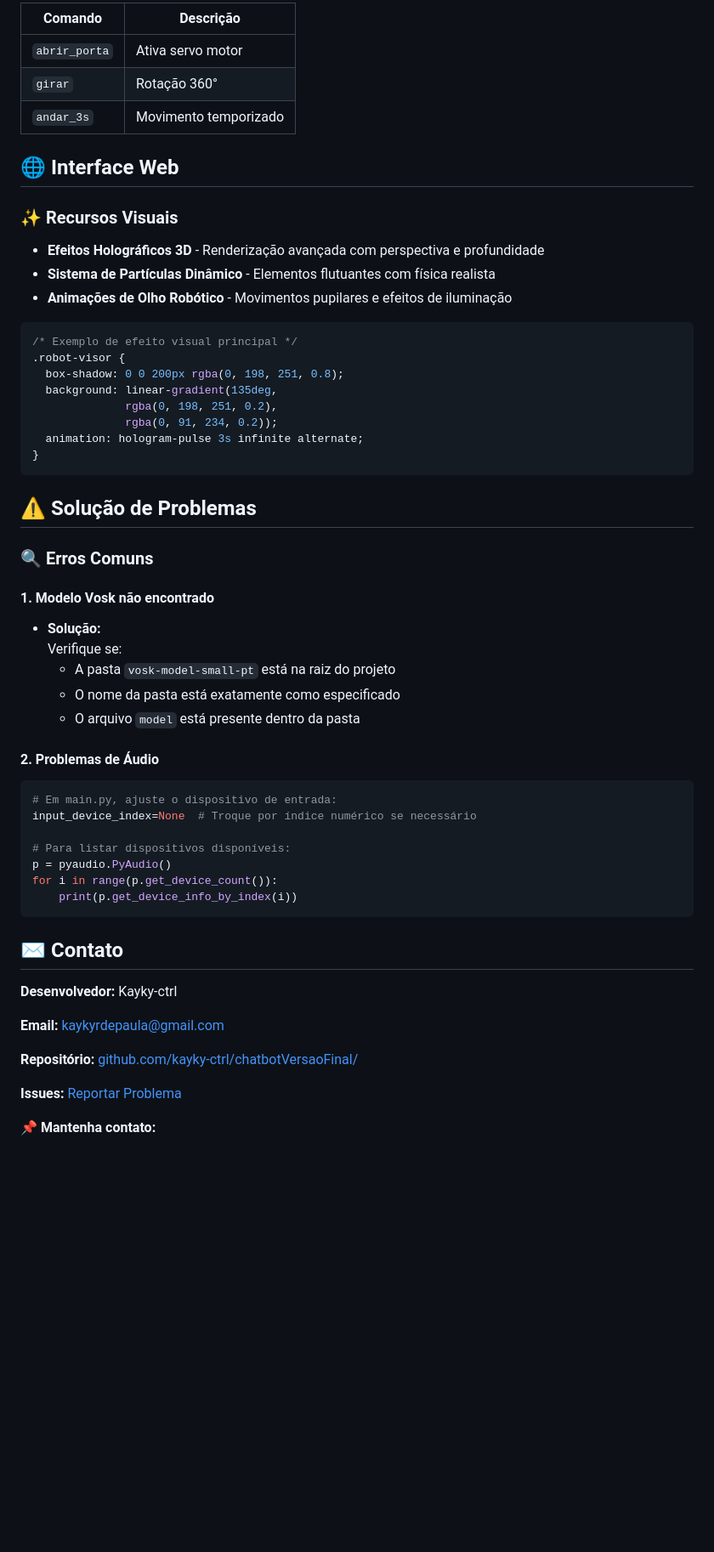
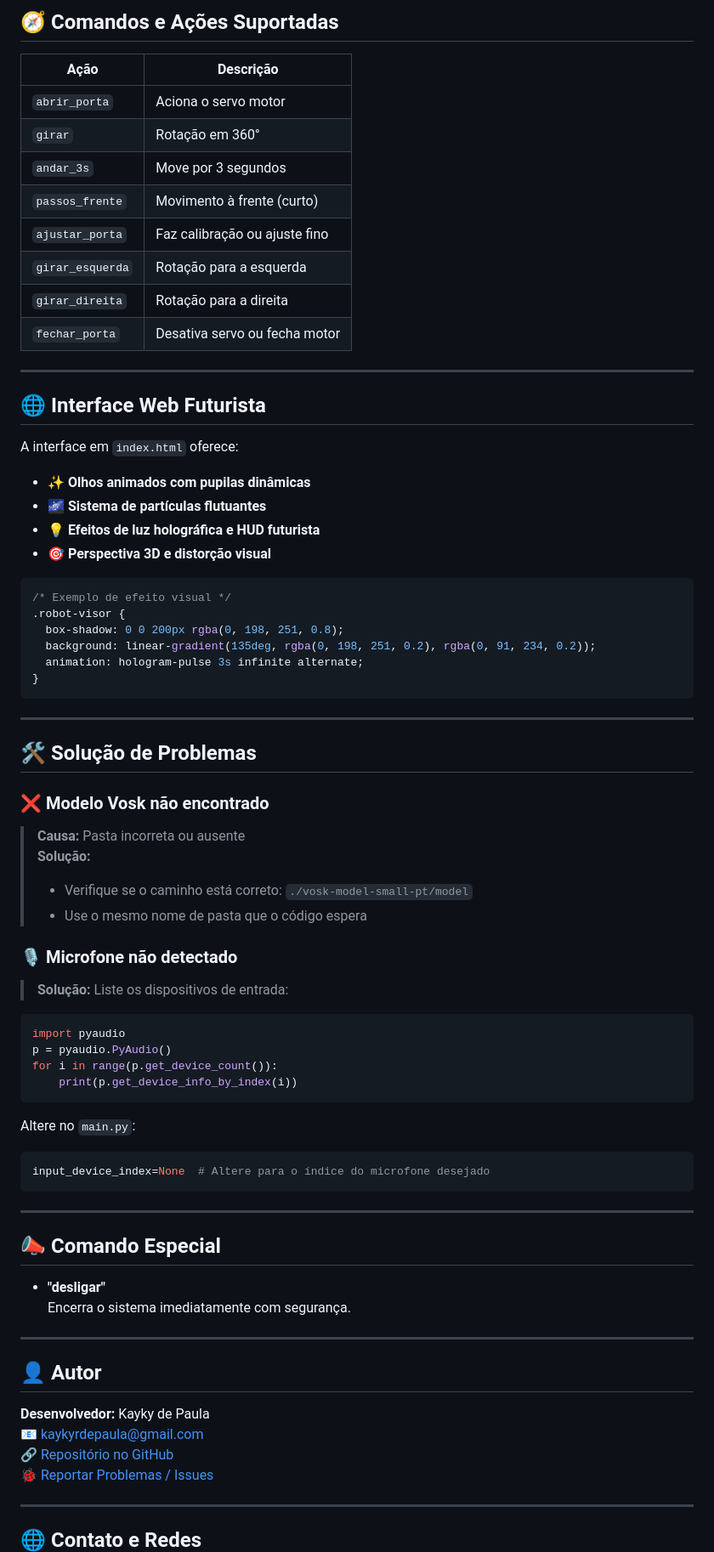
Before and after one commit to kayky-ctrl/chatbotVersaoFinal, a Markdown page: README.md, the part around one of its changes. Shown at 85% size. Rendered like a GitHub page; blank space fills up the shorter version.

````diff
--- a/README.md
+++ b/README.md
@@ -55,59 +86,83 @@ pip install vosk pyaudio pyttsx3 pyserial
 
-| Comando       | Descrição               |
-|---------------|-------------------------|
-| `abrir_porta` | Ativa servo motor       |
-| `girar`       | Rotação 360°            |
-| `andar_3s`    | Movimento temporizado   |
+## 🧭 Comandos e Ações Suportadas
 
-## 🌐 Interface Web
+| Ação             | Descrição                         |
+|------------------|-----------------------------------|
+| `abrir_porta`    | Aciona o servo motor              |
+| `girar`          | Rotação em 360°                   |
+| `andar_3s`       | Move por 3 segundos               |
+| `passos_frente`  | Movimento à frente (curto)        |
+| `ajustar_porta`  | Faz calibração ou ajuste fino     |
+| `girar_esquerda` | Rotação para a esquerda           |
+| `girar_direita`  | Rotação para a direita            |
+| `fechar_porta`   | Desativa servo ou fecha motor     |
 
-### ✨ Recursos Visuais
+---
 
-- **Efeitos Holográficos 3D** - Renderização avançada com perspectiva e profundidade
-- **Sistema de Partículas Dinâmico** - Elementos flutuantes com física realista
-- **Animações de Olho Robótico** - Movimentos pupilares e efeitos de iluminação
+## 🌐 Interface Web Futurista
+
+A interface em `index.html` oferece:
+
+- ✨ **Olhos animados com pupilas dinâmicas**
+- 🌌 **Sistema de partículas flutuantes**
+- 💡 **Efeitos de luz holográfica e HUD futurista**
+- 🎯 **Perspectiva 3D e distorção visual**
 
 ```css
-/* Exemplo de efeito visual principal */
+/* Exemplo de efeito visual */
 .robot-visor {
   box-shadow: 0 0 200px rgba(0, 198, 251, 0.8);
-  background: linear-gradient(135deg,
-              rgba(0, 198, 251, 0.2),
-              rgba(0, 91, 234, 0.2));
+  background: linear-gradient(135deg, rgba(0, 198, 251, 0.2), rgba(0, 91, 234, 0.2));
   animation: hologram-pulse 3s infinite alternate;
 }
 ```
 
-## ⚠️ Solução de Problemas
+---
 
-### 🔍 Erros Comuns
+## 🛠️ Solução de Problemas
 
-#### 1. Modelo Vosk não encontrado
-- **Solução:**
-  Verifique se:
-  - A pasta `vosk-model-small-pt` está na raiz do projeto
-  - O nome da pasta está exatamente como especificado
-  - O arquivo `model` está presente dentro da pasta
+### ❌ Modelo Vosk não encontrado
 
-#### 2. Problemas de Áudio
+> **Causa:** Pasta incorreta ou ausente
+> **Solução:**
+> - Verifique se o caminho está correto: `./vosk-model-small-pt/model`
+> - Use o mesmo nome de pasta que o código espera
+
+### 🎙️ Microfone não detectado
+
+> **Solução:** Liste os dispositivos de entrada:
+
 ```python
-# Em main.py, ajuste o dispositivo de entrada:
-input_device_index=None  # Troque por índice numérico se necessário
-
-# Para listar dispositivos disponíveis:
+import pyaudio
 p = pyaudio.PyAudio()
 for i in range(p.get_device_count()):
     print(p.get_device_info_by_index(i))
 ```
-## ✉️ Contato
 
-**Desenvolvedor:** Kayky-ctrl
+Altere no `main.py`:
 
-**Email:** [kaykyrdepaula@gmail.com](mailto:kaykyrdepaula@gmail.com)
+```python
+input_device_index=None  # Altere para o índice do microfone desejado
+```
 
-**Repositório:** [github.com/kayky-ctrl/chatbotVersaoFinal/](https://github.com/kayky-ctrl/chatbotVersaoFinal/)
+---
 
-**Issues:** [Reportar Problema](https://github.com/kayky-ctrl/chatbotVersaoFinal/issues)
+## 📣 Comando Especial
 
-📌 **Mantenha contato:**
+- **"desligar"**
+  Encerra o sistema imediatamente com segurança.
+
+---
+
+## 👤 Autor
+
+**Desenvolvedor:** Kayky de Paula
+📧 [kaykyrdepaula@gmail.com](mailto:kaykyrdepaula@gmail.com)
+🔗 [Repositório no GitHub](https://github.com/kayky-ctrl/chatbotVersaoFinal/)
+🐞 [Reportar Problemas / Issues](https://github.com/kayky-ctrl/chatbotVersaoFinal/issues)
+
+---
+
+## 🌐 Contato e Redes
+
 [![LinkedIn](https://img.shields.io/badge/LinkedIn-0077B5?style=flat&logo=linkedin)](https://linkedin.com/in/kayky-de-paula-3053a5326/)
````
Also changed, not shown: other parts of README.md (+68 -33 lines).
